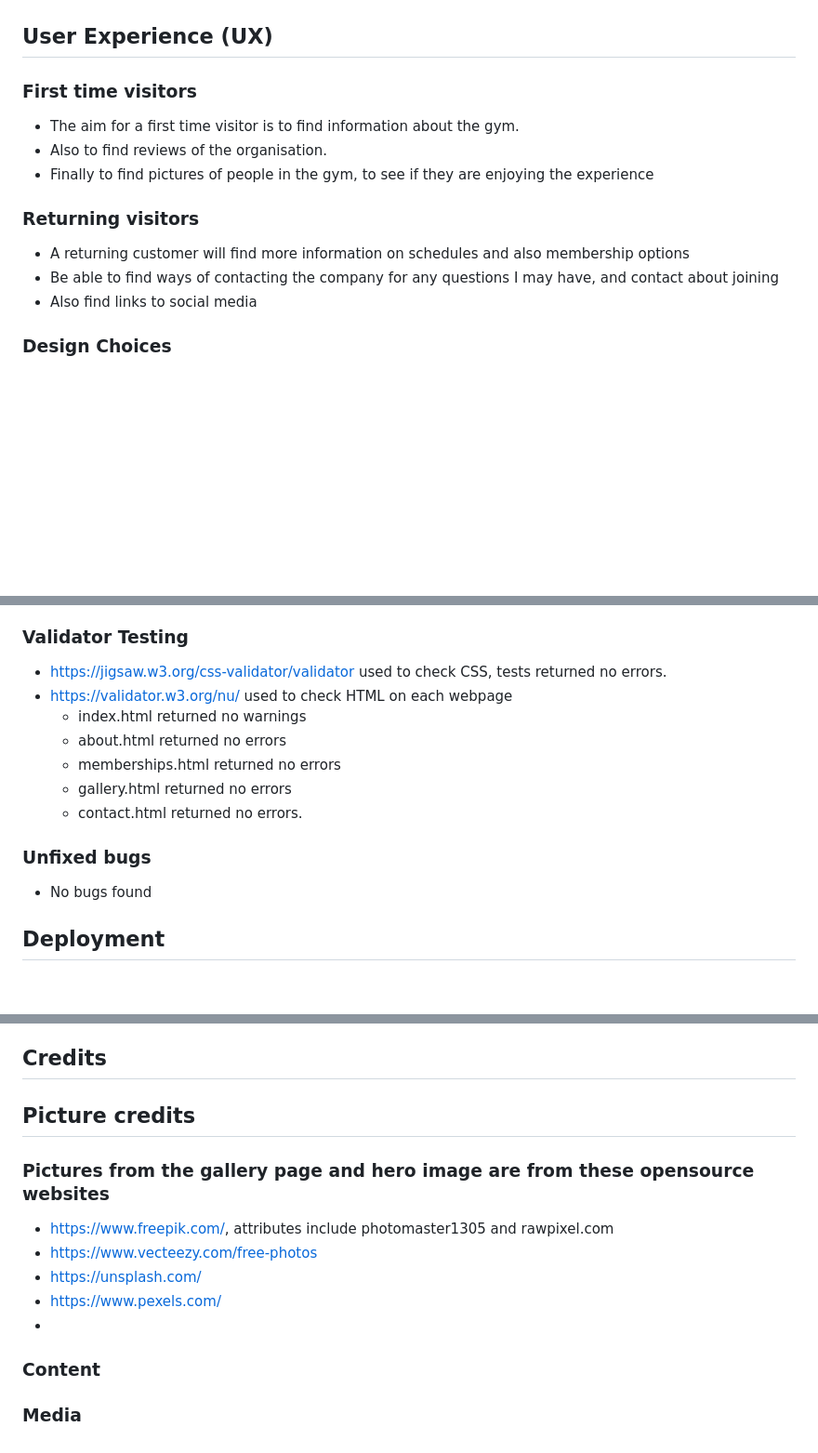
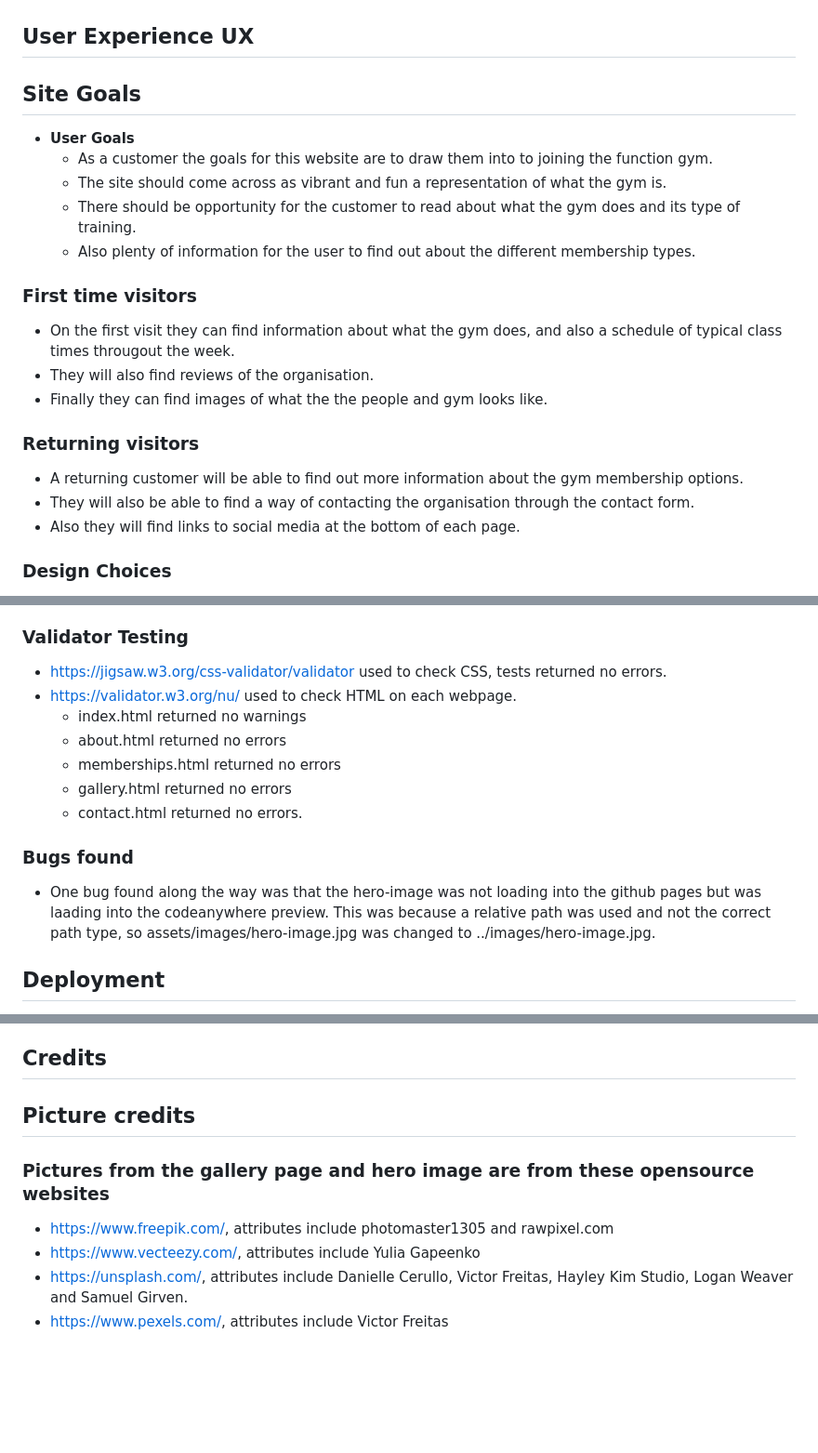
Before and after one commit to samlarby/Milestone-Project-1, a Markdown page: README.md, 3 parts joined by grey strips. Shown: that part at 93% size. GitHub-like rendering; blank space fills up the shorter version.

```diff
--- a/README.md
+++ b/README.md
@@ -49,16 +51,25 @@ The purpose of this project is to provide information to people who are thinking
 ![contact](documentation/contact.jpg)
 
 
-## User Experience (UX)
+## User Experience UX
+
+## Site Goals
+
+* __User Goals__
+  * As a customer the goals for this website are to draw them into to joining the function gym.
+  * The site should come across as vibrant and fun a representation of what the gym is.
+  * There should be opportunity for the customer to read about what the gym does and its type of training.
+  * Also plenty of information for the user to find out about the different membership types.
+
 ### First time visitors
-* The aim for a first time visitor is to find information about the gym.
-* Also to find reviews of the organisation.
-* Finally to find pictures of people in the gym, to see if they are enjoying the experience
+* On the first visit they can find information about what the gym does, and also a schedule of typical class times througout the week.
+* They will also find reviews of the organisation.
+* Finally they can find images of what the the people and gym looks like.
 
 ### Returning visitors
-* A returning customer will find more information on schedules and also membership options
-* Be able to find ways of contacting the company for any questions I may have, and contact about joining
-* Also find links to social media
+* A returning customer will be able to find out more information about the gym membership options.
+* They will also be able to find a way of contacting the organisation through the contact form.
+* Also they will find links to social media at the bottom of each page.
 
 ### Design Choices
 * Colour scheme
@@ -109,16 +120,16 @@ The purpose of this project is to provide information to people who are thinking
 ### Validator Testing
 
 * <https://jigsaw.w3.org/css-validator/validator> used to check CSS, tests returned no errors.
-* <https://validator.w3.org/nu/> used to check HTML on each webpage
+* <https://validator.w3.org/nu/> used to check HTML on each webpage.
     * index.html returned no warnings
     * about.html returned no errors
     * memberships.html returned no errors
     * gallery.html returned no errors
     * contact.html returned no errors.
 
-### Unfixed bugs
+###  Bugs found
 
-* No bugs found
+* One bug found along the way was that the hero-image was not loading into the github pages but was laading into the codeanywhere preview. This was because a relative path was used and not the correct path type, so assets/images/hero-image.jpg was changed to ../images/hero-image.jpg.
 
 ## Deployment
 * This site was deployed to github pages here are the steps:
@@ -134,19 +145,10 @@ The purpose of this project is to provide information to people who are thinking
 
 ## Credits
 
-
-
 ## Picture credits
 ### Pictures from the gallery page and hero image are from these opensource websites
 
 * <https://www.freepik.com/>, attributes include photomaster1305 and rawpixel.com
-* <https://www.vecteezy.com/free-photos>
-* <https://unsplash.com/>
-* <https://www.pexels.com/>
-*
-
-### Content
-
-
-
-### Media
+* <https://www.vecteezy.com/>, attributes include Yulia Gapeenko
+* <https://unsplash.com/>, attributes include Danielle Cerullo, Victor Freitas, Hayley Kim Studio, Logan Weaver and Samuel Girven.
+* <https://www.pexels.com/>, attributes include Victor Freitas
```
Also changed, not shown: other parts of README.md (+4 -2 lines).
